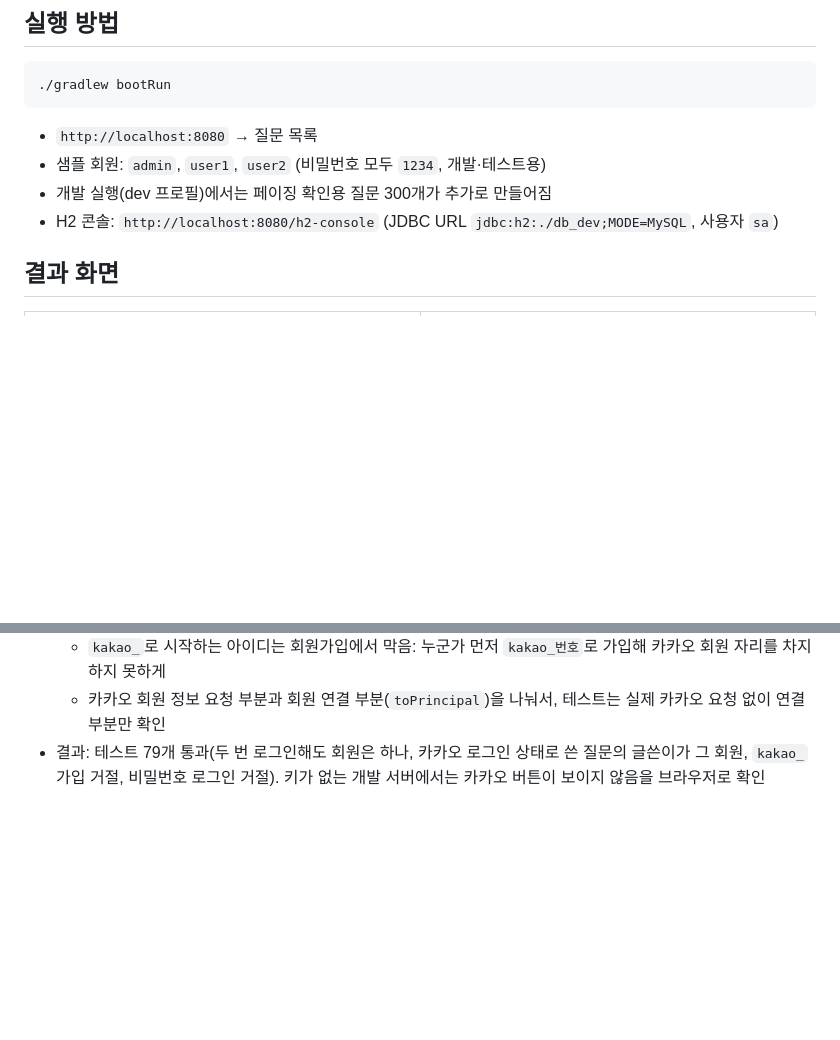
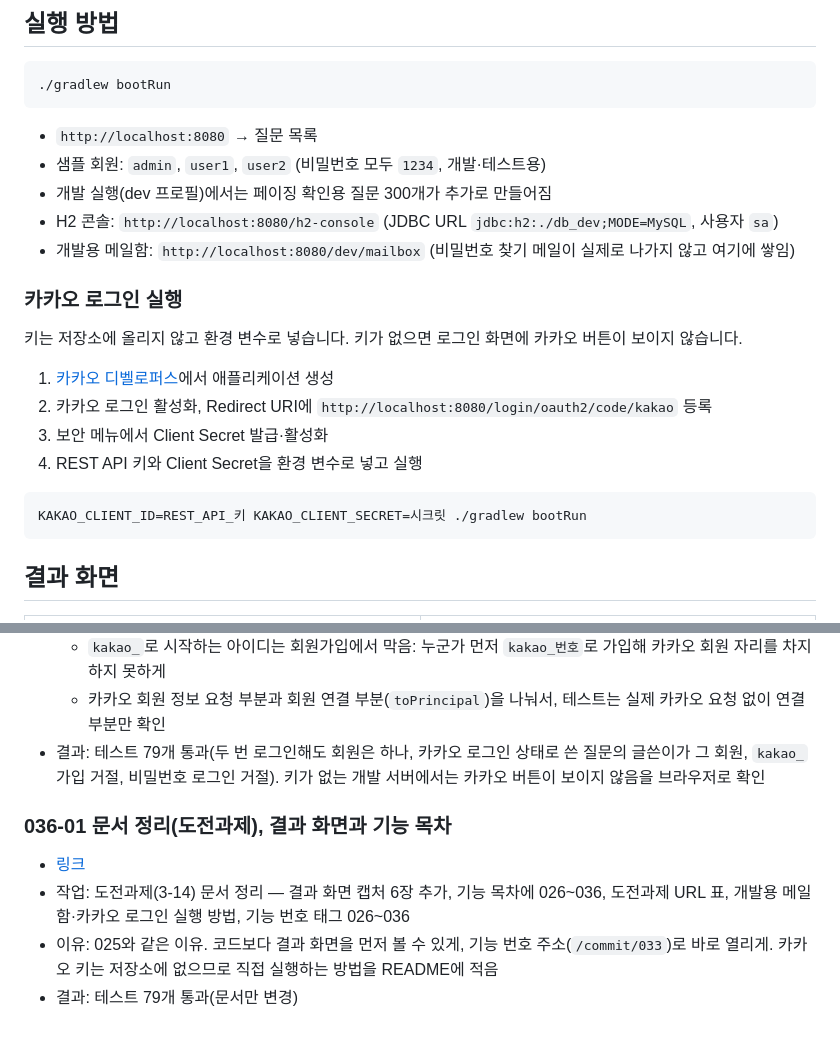
Before and after one commit to Minse5k/jsb-update, a Markdown page: README.md, 2 parts joined by grey strips. GitHub-like rendering; blank space fills up the shorter version.

````diff
--- a/README.md
+++ b/README.md
@@ -21,6 +21,17 @@
 - 샘플 회원: `admin`, `user1`, `user2` (비밀번호 모두 `1234`, 개발·테스트용)
 - 개발 실행(dev 프로필)에서는 페이징 확인용 질문 300개가 추가로 만들어짐
 - H2 콘솔: `http://localhost:8080/h2-console` (JDBC URL `jdbc:h2:./db_dev;MODE=MySQL`, 사용자 `sa`)
+- 개발용 메일함: `http://localhost:8080/dev/mailbox` (비밀번호 찾기 메일이 실제로 나가지 않고 여기에 쌓임)
+
+### 카카오 로그인 실행
+키는 저장소에 올리지 않고 환경 변수로 넣습니다. 키가 없으면 로그인 화면에 카카오 버튼이 보이지 않습니다.
+1. [카카오 디벨로퍼스](https://developers.kakao.com)에서 애플리케이션 생성
+2. 카카오 로그인 활성화, Redirect URI에 `http://localhost:8080/login/oauth2/code/kakao` 등록
+3. 보안 메뉴에서 Client Secret 발급·활성화
+4. REST API 키와 Client Secret을 환경 변수로 넣고 실행
+```bash
+KAKAO_CLIENT_ID=REST_API_키 KAKAO_CLIENT_SECRET=시크릿 ./gradlew bootRun
+```
 
 ## 결과 화면
 
@@ -1065,3 +1118,9 @@
   - `kakao_`로 시작하는 아이디는 회원가입에서 막음: 누군가 먼저 `kakao_번호`로 가입해 카카오 회원 자리를 차지하지 못하게
   - 카카오 회원 정보 요청 부분과 회원 연결 부분(`toPrincipal`)을 나눠서, 테스트는 실제 카카오 요청 없이 연결 부분만 확인
 - 결과: 테스트 79개 통과(두 번 로그인해도 회원은 하나, 카카오 로그인 상태로 쓴 질문의 글쓴이가 그 회원, `kakao_` 가입 거절, 비밀번호 로그인 거절). 키가 없는 개발 서버에서는 카카오 버튼이 보이지 않음을 브라우저로 확인
+
+### 036-01 문서 정리(도전과제), 결과 화면과 기능 목차
+- [링크](https://github.com/Minse5k/jsb-update/tree/036-01)
+- 작업: 도전과제(3-14) 문서 정리 — 결과 화면 캡처 6장 추가, 기능 목차에 026~036, 도전과제 URL 표, 개발용 메일함·카카오 로그인 실행 방법, 기능 번호 태그 026~036
+- 이유: 025와 같은 이유. 코드보다 결과 화면을 먼저 볼 수 있게, 기능 번호 주소(`/commit/033`)로 바로 열리게. 카카오 키는 저장소에 없으므로 직접 실행하는 방법을 README에 적음
+- 결과: 테스트 79개 통과(문서만 변경)
````
Also changed, not shown: other parts of README.md (+43 -1 lines), docs/images/09-answer-sort-comments.jpg (added), docs/images/10-category.jpg (added), docs/images/11-recent.jpg (added), docs/images/12-dev-mailbox.jpg (added), docs/images/13-profile.jpg (added), docs/images/14-markdown-editor.jpg (added).
